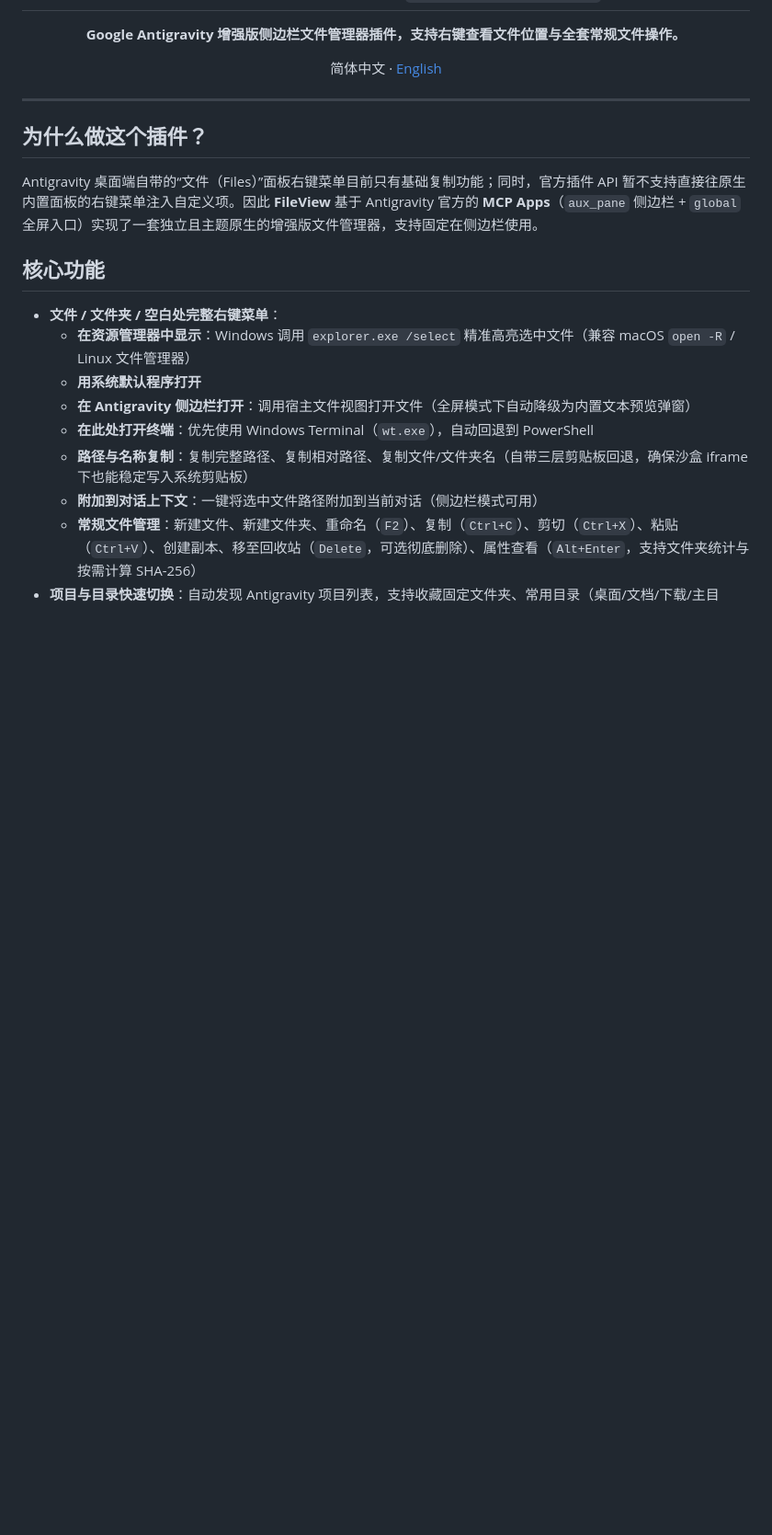
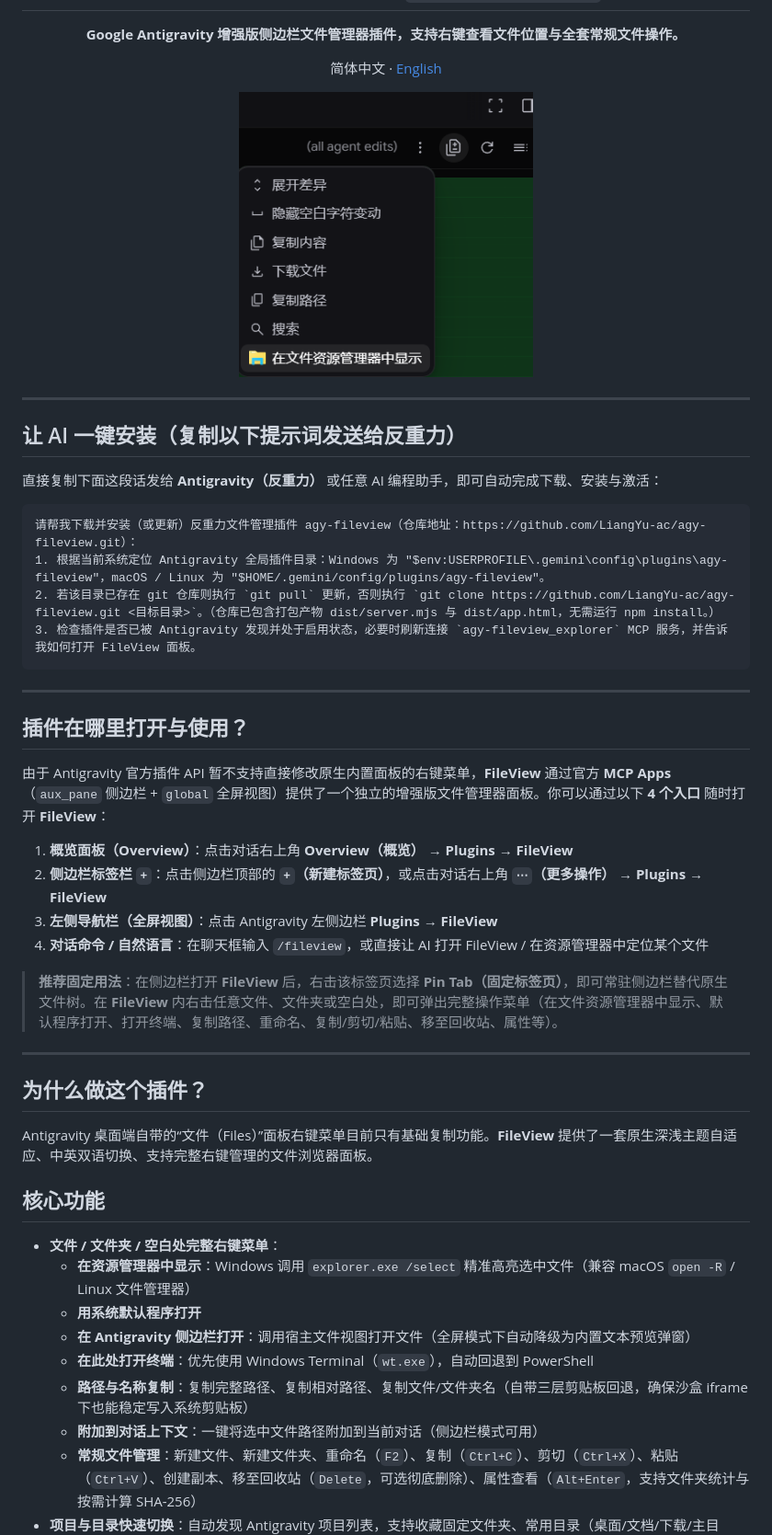
Before and after one commit to LiangYu-ac/agy-fileview, a Markdown page: README.zh-CN.md, the part around one of its changes. Shown at 92% size. Rendered like a GitHub page; pictures changed too: assets/preview.png (added); blank space fills up the shorter version.

Commit message:
docs: add preview image, usage entrypoints, and AI one-click install prompt

````diff
--- a/README.zh-CN.md
+++ b/README.zh-CN.md
@@ -5,11 +5,41 @@
   <p>简体中文 · <a href="README.md">English</a></p>
 </div>
 
+<div align="center">
+  <img src="assets/preview.png" alt="FileView 预览图" width="320" />
+</div>
+
+---
+
+## 让 AI 一键安装（复制以下提示词发送给反重力）
+
+直接复制下面这段话发给 **Antigravity（反重力）** 或任意 AI 编程助手，即可自动完成下载、安装与激活：
+
+```text
+请帮我下载并安装（或更新）反重力文件管理插件 agy-fileview（仓库地址：https://github.com/LiangYu-ac/agy-fileview.git）：
+1. 根据当前系统定位 Antigravity 全局插件目录：Windows 为 "$env:USERPROFILE\.gemini\config\plugins\agy-fileview"，macOS / Linux 为 "$HOME/.gemini/config/plugins/agy-fileview"。
+2. 若该目录已存在 git 仓库则执行 `git pull` 更新，否则执行 `git clone https://github.com/LiangYu-ac/agy-fileview.git <目标目录>`。（仓库已包含打包产物 dist/server.mjs 与 dist/app.html，无需运行 npm install。）
+3. 检查插件是否已被 Antigravity 发现并处于启用状态，必要时刷新连接 `agy-fileview_explorer` MCP 服务，并告诉我如何打开 FileView 面板。
+```
+
+---
+
+## 插件在哪里打开与使用？
+
+由于 Antigravity 官方插件 API 暂不支持直接修改原生内置面板的右键菜单，**FileView** 通过官方 **MCP Apps**（`aux_pane` 侧边栏 + `global` 全屏视图）提供了一个独立的增强版文件管理器面板。你可以通过以下 **4 个入口** 随时打开 **FileView**：
+
+1. **概览面板（Overview）**：点击对话右上角 **Overview（概览）** → **Plugins** → **FileView**
+2. **侧边栏标签栏 `+`**：点击侧边栏顶部的 **`+`（新建标签页）**，或点击对话右上角 **`⋯`（更多操作）** → **Plugins** → **FileView**
+3. **左侧导航栏（全屏视图）**：点击 Antigravity 左侧边栏 **Plugins** → **FileView**
+4. **对话命令 / 自然语言**：在聊天框输入 `/fileview`，或直接让 AI 打开 FileView / 在资源管理器中定位某个文件
+
+> **推荐固定用法**：在侧边栏打开 **FileView** 后，右击该标签页选择 **Pin Tab（固定标签页）**，即可常驻侧边栏替代原生文件树。在 **FileView** 内右击任意文件、文件夹或空白处，即可弹出完整操作菜单（在文件资源管理器中显示、默认程序打开、打开终端、复制路径、重命名、复制/剪切/粘贴、移至回收站、属性等）。
+
 ---
 
 ## 为什么做这个插件？
 
-Antigravity 桌面端自带的“文件（Files）”面板右键菜单目前只有基础复制功能；同时，官方插件 API 暂不支持直接往原生内置面板的右键菜单注入自定义项。因此 **FileView** 基于 Antigravity 官方的 **MCP Apps**（`aux_pane` 侧边栏 + `global` 全屏入口）实现了一套独立且主题原生的增强版文件管理器，支持固定在侧边栏使用。
+Antigravity 桌面端自带的“文件（Files）”面板右键菜单目前只有基础复制功能。**FileView** 提供了一套原生深浅主题自适应、中英双语切换、支持完整右键管理的文件浏览器面板。
 
 ## 核心功能
 
````
Also changed, not shown: other parts of README.zh-CN.md (+1 -11 lines), README.md (+40 -18 lines).
